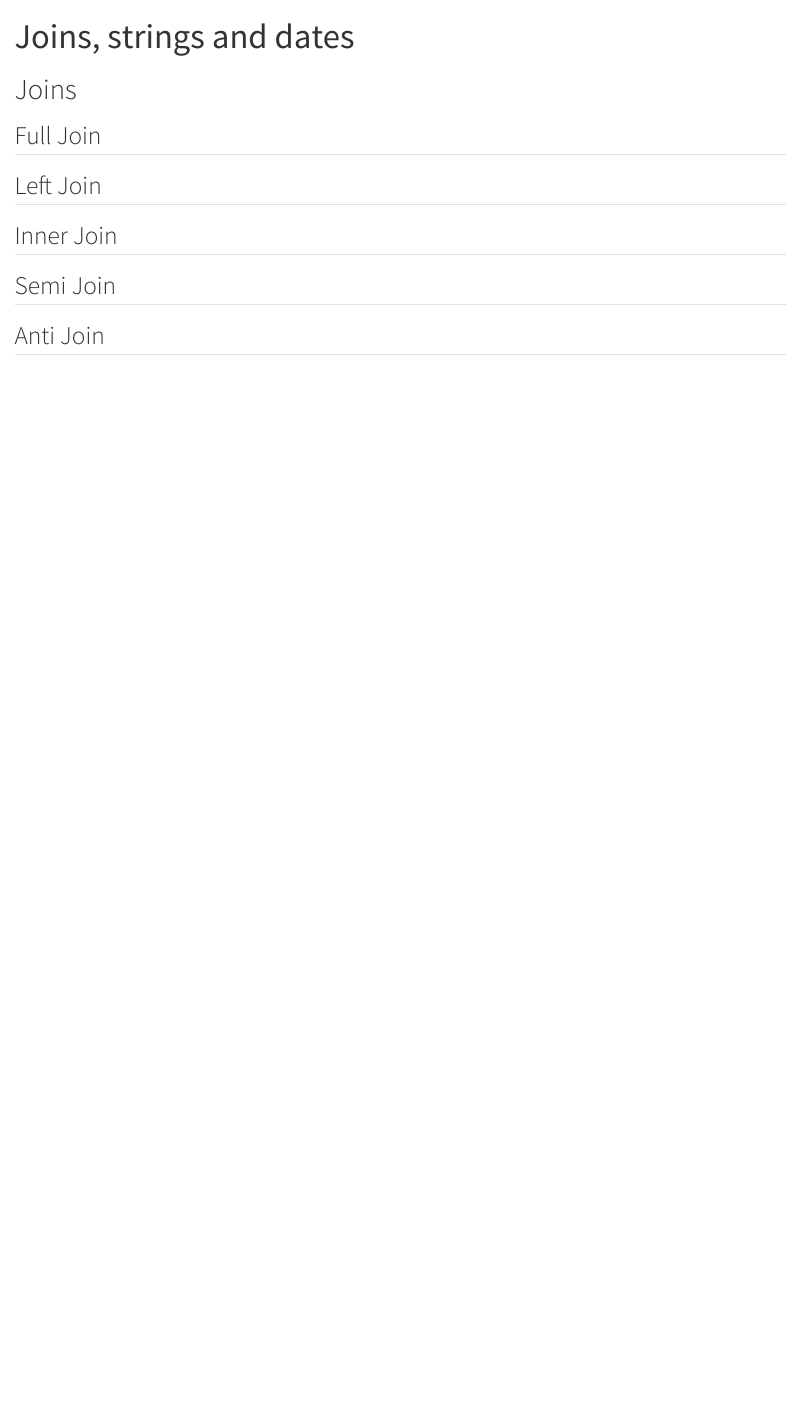
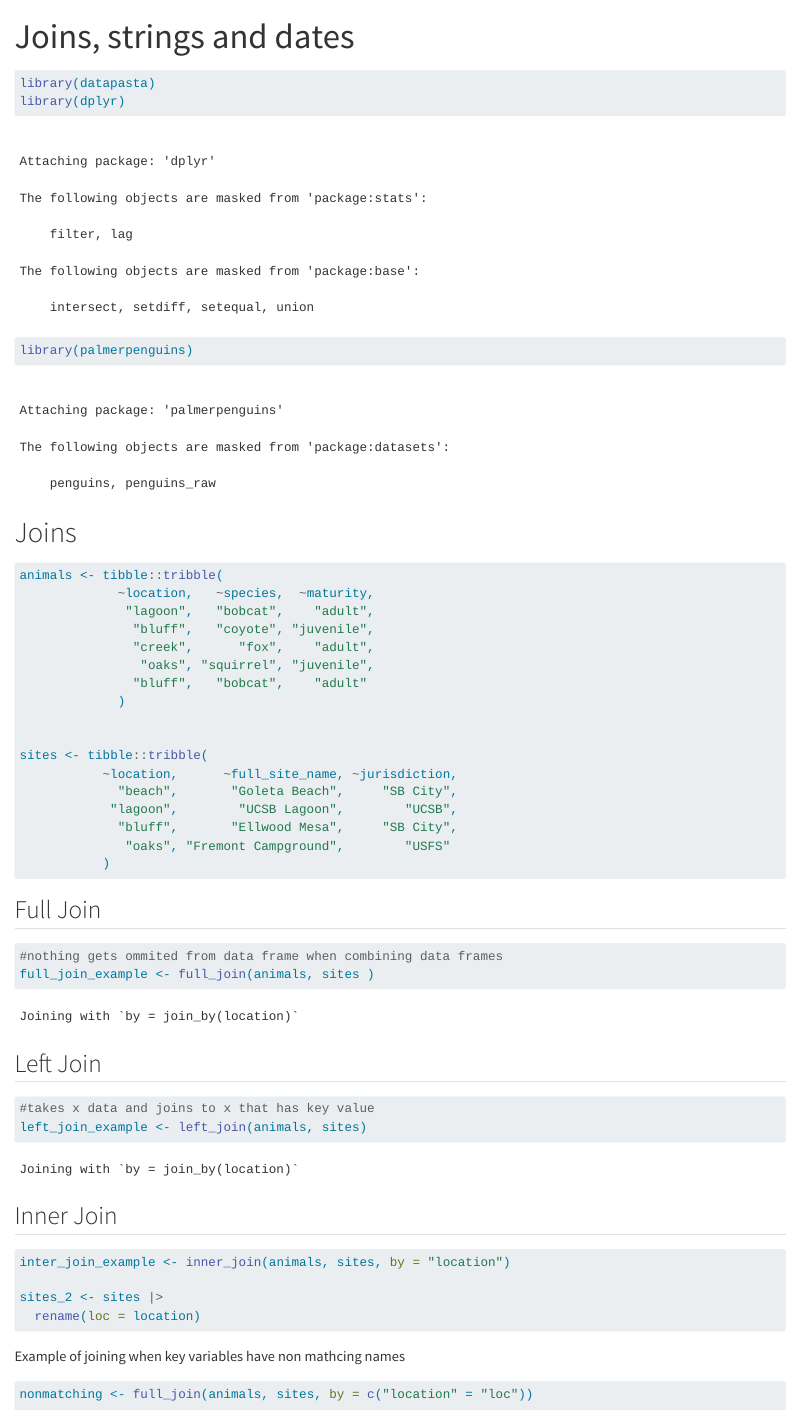
Before and after one commit to dalilalara/eds_221_day7_comp, a Quarto document (day7_computational_session.qmd): the page in a window 1100 px wide, from its top. Rendered offline with R 4.5, knitr and Pandoc in place of Quarto, with nearby package versions; some code elsewhere in the file could not run offline.

Commit message:
notes comp session

````diff
--- a/day7_computational_session.qmd
+++ b/day7_computational_session.qmd
@@ -3,11 +3,56 @@ title: "Joins, strings and dates"
 format: html
 editor: visual
 ---
+```{r}
+library(datapasta)
+library(dplyr)
+library(palmerpenguins)
+```
 
 # Joins
+```{r}
+animals <- tibble::tribble(
+             ~location,   ~species,  ~maturity,
+              "lagoon",   "bobcat",    "adult",
+               "bluff",   "coyote", "juvenile",
+               "creek",      "fox",    "adult",
+                "oaks", "squirrel", "juvenile",
+               "bluff",   "bobcat",    "adult"
+             )
+
+
+sites <- tibble::tribble(
+           ~location,      ~full_site_name, ~jurisdiction,
+             "beach",       "Goleta Beach",     "SB City",
+            "lagoon",        "UCSB Lagoon",        "UCSB",
+             "bluff",       "Ellwood Mesa",     "SB City",
+              "oaks", "Fremont Campground",        "USFS"
+           )
+
+```
 
 ## Full Join
+```{r}
+#nothing gets ommited from data frame when combining data frames
+full_join_example <- full_join(animals, sites )
+```
 
 ## Left Join
+```{r}
+#takes x data and joins to x that has key value
+left_join_example <- left_join(animals, sites)
+```
 
 ## Inner Join
+```{r}
+inter_join_example <- inner_join(animals, sites, by = "location")
+
+sites_2 <- sites |>
+  rename(loc = location)
+
+
+```
+
+Example of joining when key variables have non mathcing names
+```{r}
+nonmatching <- full_join(animals, sites, by = c("location" = "loc"))
````
Also changed, not shown: day7_computational_session.qmd (26 more changed lines).
